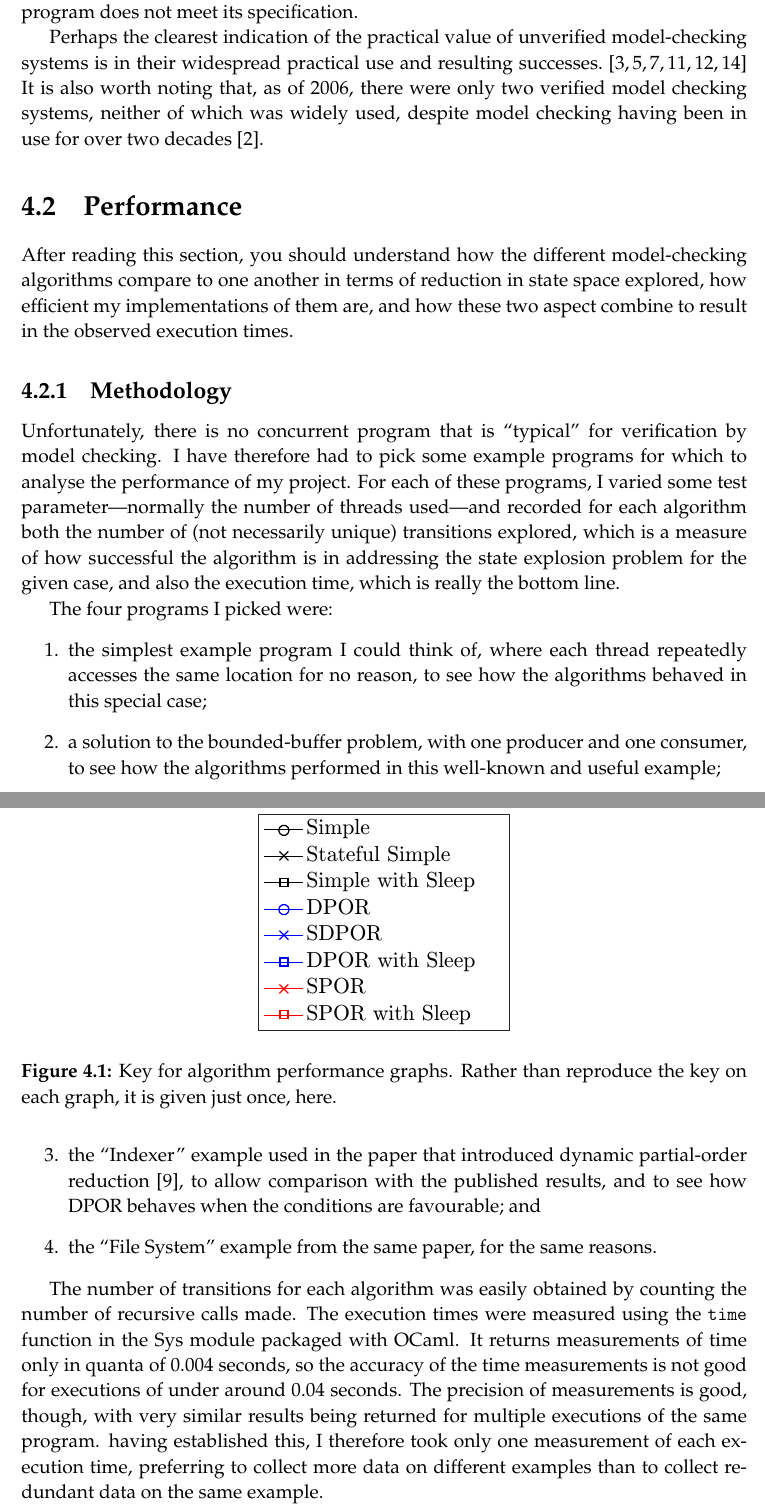
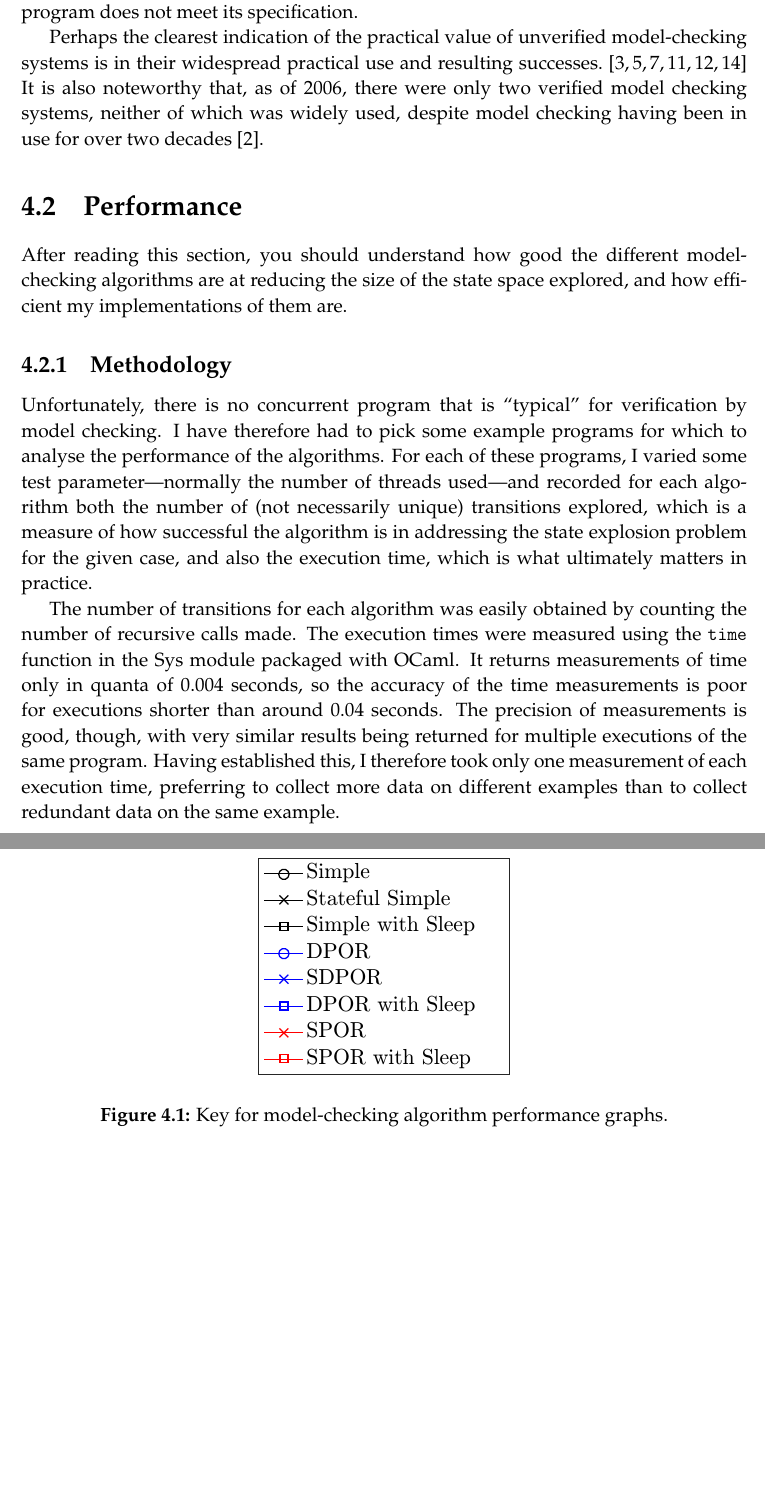
Before and after one commit to isaac-dunn/Part2_Project, a LaTeX thesis (diss/diss.tex): two parts of pages 39 and 40 of 65, joined at a grey line, cut so that both start at the same text, the shorter picture padded with empty space. Compiled offline with pdfLaTeX.

Commit message:
Few tiny cuttings-down (wc)

```diff
--- a/diss/diss.tex
+++ b/diss/diss.tex
@@ -2205,7 +2205,7 @@ practical value of unverified
 model-checking systems is in their widespread
 practical use and resulting successes.
 \cite{kur08, brat04, est12, kars96, cof10, mill08}
-It is also worth noting that, as of 2006,
+It is also noteworthy that, as of 2006,
 there were only
 two verified model checking
 systems, neither of which was widely
@@ -2216,61 +2216,38 @@ over two decades \cite{beck06}.
 
 \section{Performance}
 After reading this section, you should
-understand how the different
-model-checking algorithms compare to
-one another in terms of reduction in
-state space explored,
-how efficient my implementations of
-them are, and how these two aspect
-combine to result in the observed execution
-times.
+understand how good the different
+model-checking algorithms are at
+reducing the size of the state
+space explored, and how efficient
+my implementations of them are.
 
 \subsection{Methodology}
 Unfortunately, there is no concurrent program
 that is ``typical'' for verification by model
 checking. I have therefore had to pick some
 example programs for which to analyse the performance
-of my project. For each of these programs, I varied
+of the algorithms. For each of these programs, I varied
 some test parameter---normally the number of threads
 used---and recorded for each algorithm
 both the number of (not necessarily unique) transitions
 explored, which is a measure of how successful
 the algorithm is in addressing the state
 explosion problem for the given case, and also
-the execution time, which is really the bottom
-line.
-
-The four programs I picked were:
-\begin{enumerate}
-	\item the simplest example program I could think of, where
-	each thread repeatedly accesses the same location
-	for no reason,
-	to see how the algorithms behaved in this special
-	case;
-	\item a solution to the bounded-buffer problem,
-	with one producer and one consumer, to see how
-	the algorithms performed in this well-known
-	and useful example;
-	\item the ``Indexer'' example used in the paper
-	that introduced dynamic partial-order reduction \cite{flan05},
-	to allow comparison with the published results, and
-	to see how DPOR behaves when the conditions are
-	favourable; and
-	\item the ``File System'' example from the same paper,
-	for the same reasons.
-\end{enumerate}
+the execution time, which is what ultimately
+matters in practice.
 
 The number of transitions for each algorithm was easily
 obtained by counting the number of recursive calls made.
 The execution times were measured using the \texttt{time}
 function in the Sys module packaged with OCaml. It returns
 measurements of time only in quanta of 0.004 seconds,
-so the accuracy of the time measurements is not good for
-executions of under around 0.04 seconds.
+so the accuracy of the time measurements is poor for
+executions shorter than around 0.04 seconds.
 The precision of measurements
 is good, though, with very similar results being returned
 for multiple executions of the same program.
-having established this,
+Having established this,
 I therefore took only one measurement
 of each execution time, preferring
 to collect more data on different examples than to collect
@@ -2294,10 +2271,7 @@ for some algorithms in some cases.
 
 \begin{figure}
 	\includegraphics[width=\textwidth]{key}
-	\caption[Key for algorithm performance graphs.]
-	{Key for algorithm performance graphs.
-		Rather than reproduce the key on each graph,
-		it is given just once, here.}
+	\caption{Key for model-checking algorithm performance graphs.}
 	\label{fig:key}
 \end{figure}
 
```
